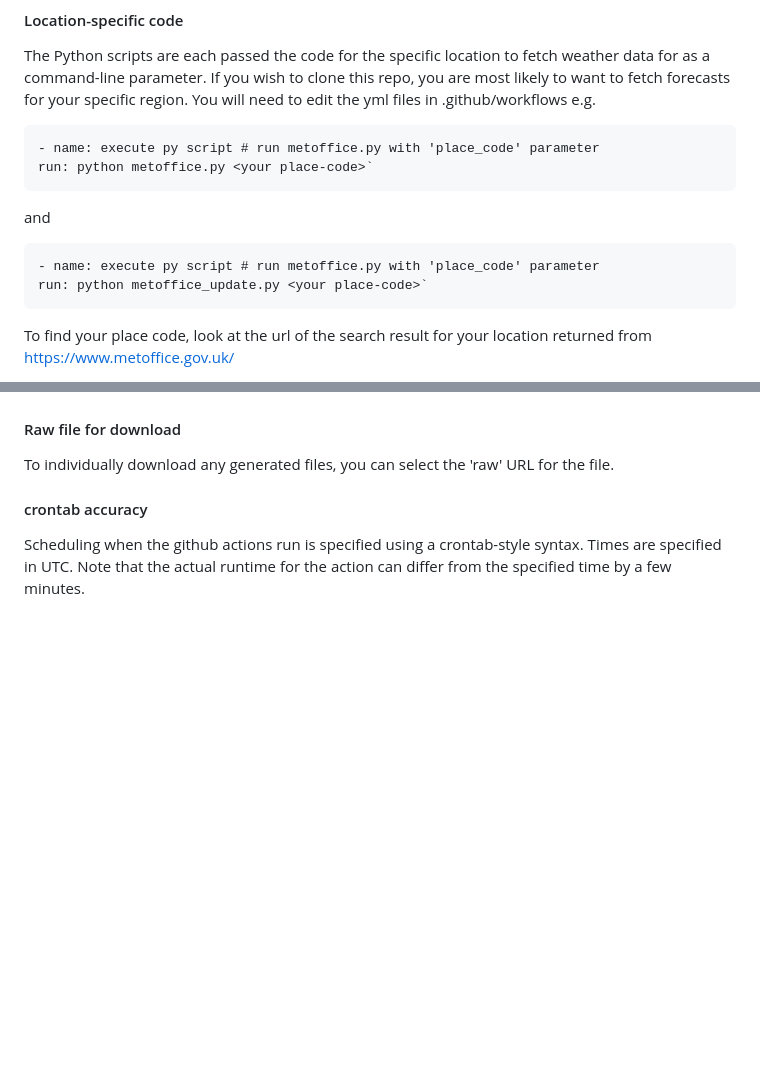
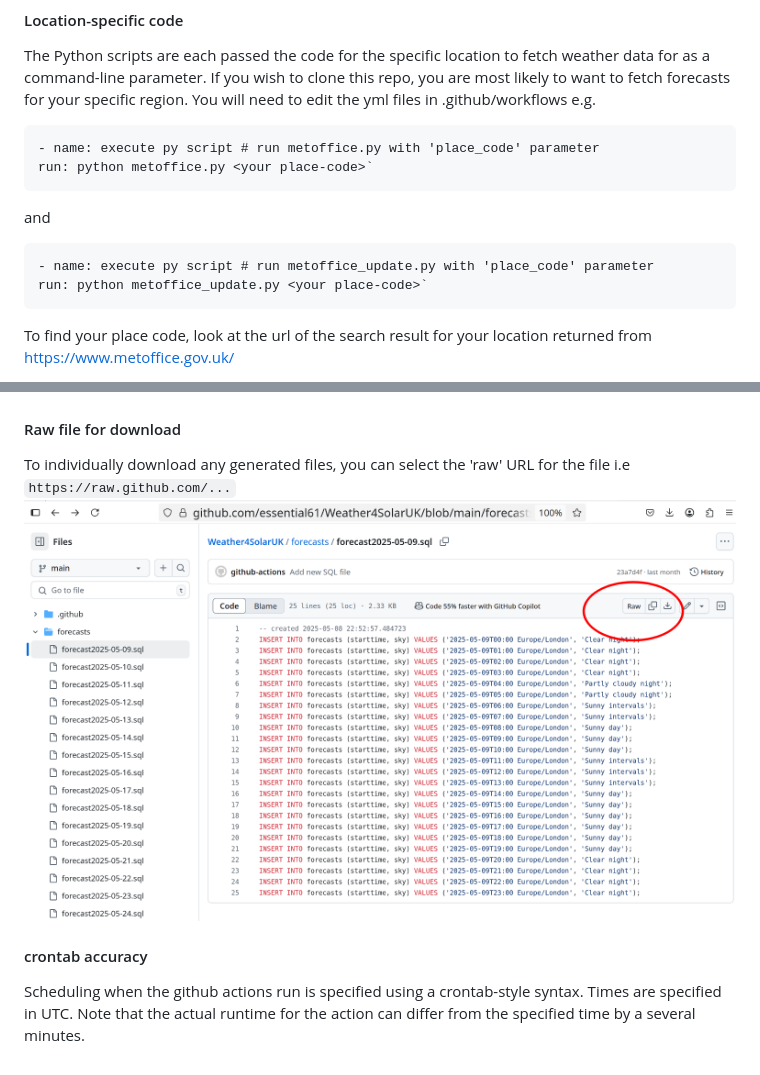
Before and after one commit to essential61/Weather4SolarUK, a Markdown page: README.md, 2 parts joined by grey strips. GitHub-like rendering; pictures changed too: raw.png (added); blank space fills up the shorter version.

````diff
--- a/README.md
+++ b/README.md
@@ -26,7 +26,7 @@ e.g.
 
 and
 
-    - name: execute py script # run metoffice.py with 'place_code' parameter
+    - name: execute py script # run metoffice_update.py with 'place_code' parameter
     run: python metoffice_update.py <your place-code>`
 
 To find your place code, look at the url of the search result for your location returned from https://www.metoffice.gov.uk/
@@ -40,6 +40,7 @@ In order for the scripts to update the repo with the latest weather forecast, th
 
 
 #### Raw file for download
-To individually download any generated files, you can select the 'raw' URL for the file.
+To individually download any generated files, you can select the 'raw' URL for the file i.e ```https://raw.github.com/...```
+![raw](raw.png)
 #### crontab accuracy
-Scheduling when the github actions run is specified using a crontab-style syntax. Times are specified in UTC. Note that the actual runtime for the action can differ from the specified time by a few minutes.
+Scheduling when the github actions run is specified using a crontab-style syntax. Times are specified in UTC. Note that the actual runtime for the action can differ from the specified time by a several minutes.
````
